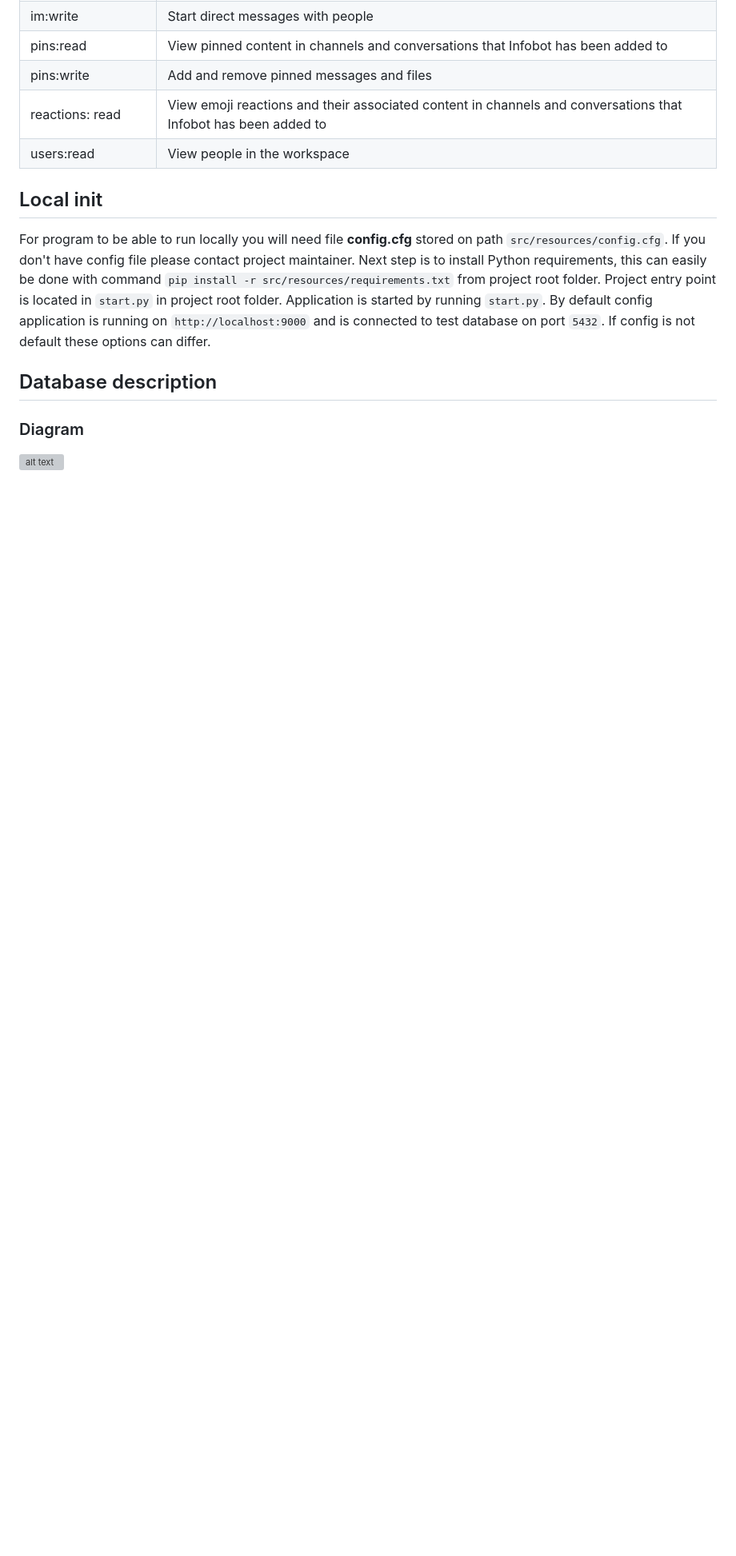
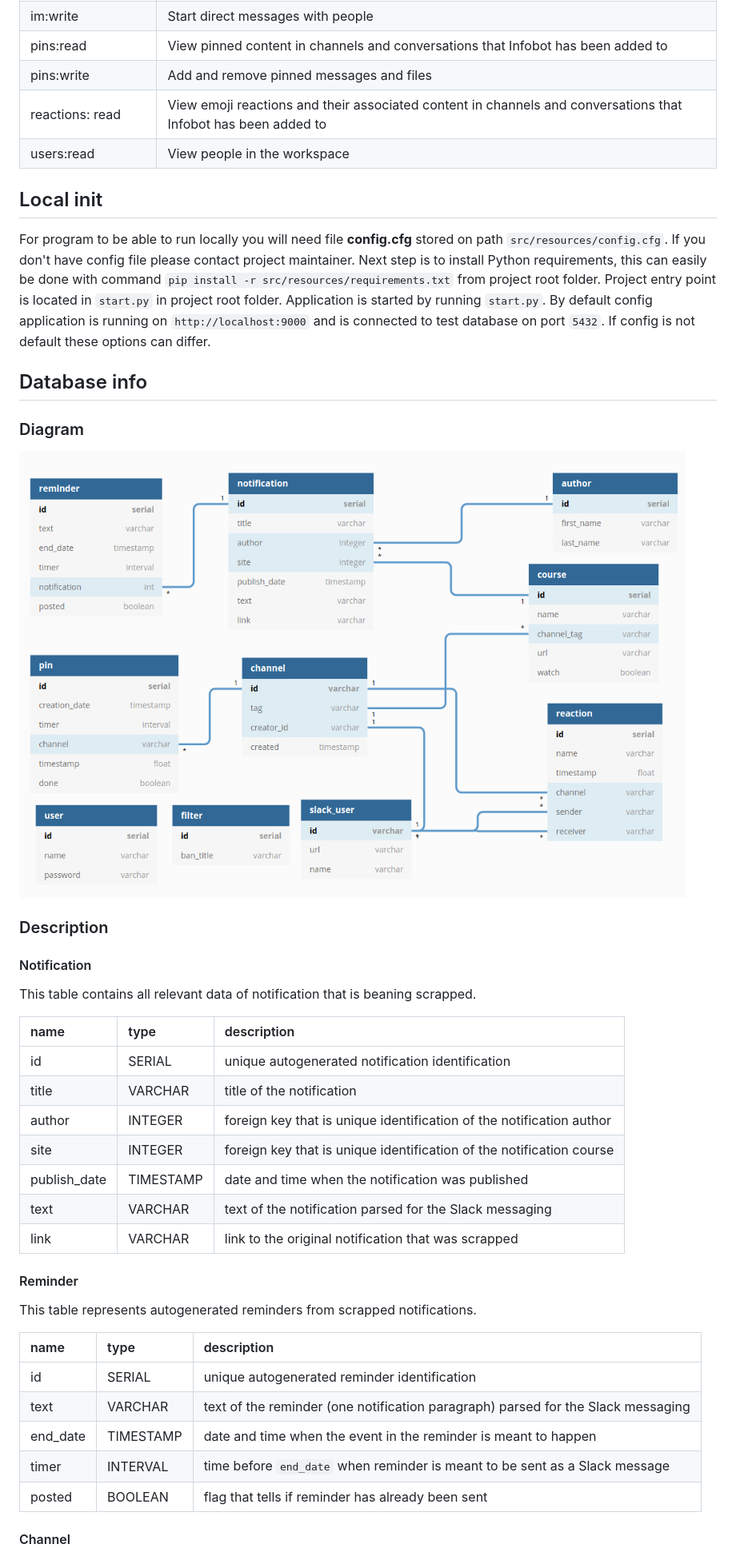
Before and after one commit to jmajaca/infobot-public, a Markdown page: doc/infobot_doc.md, the part around the change printed below. Shown: that part at 80% size. Rendered like a GitHub page; pictures changed too: doc/images/dbdiagram.png; blank space fills up the shorter version; grey boxes are pictures that could not be loaded.

Commit message:
[22] Table descriptions

```diff
--- a/doc/infobot_doc.md
+++ b/doc/infobot_doc.md
@@ -153,8 +153,39 @@ point is located in `start.py` in project root folder. Application is started by
 By default config application is running on `http://localhost:9000` and is connected to test database on port `5432`.
 If config is not default these options can differ.
 
-## Database description
+## Database info
 
 ### Diagram
 
-![alt text](https://github.com/jmajaca/infobot-public/tree/22-local-program-init/doc/images/dbdiagram.png?raw=true)
+![Alt text](images/dbdiagram.png?raw=true "Database diagram")
+
+### Description
+
+#### Notification
+
+This table contains all relevant data of notification that is beaning scrapped.
+
+| name | type | description |
+| :--- | :--- | :---------- |
+| id | SERIAL | unique autogenerated notification identification |
+| title | VARCHAR | title of the notification |
+| author | INTEGER | foreign key that is unique identification of the notification author |
+| site | INTEGER | foreign key that is unique identification of the notification course |
+| publish_date | TIMESTAMP | date and time when the notification was published |
+| text | VARCHAR | text of the notification parsed for the Slack messaging |
+| link | VARCHAR | link to the original notification that was scrapped |
+
+#### Reminder
+
+This table represents autogenerated reminders from scrapped notifications.
+
+| name | type | description |
+| :--- | :--- | :---------- |
+| id | SERIAL | unique autogenerated reminder identification |
+| text | VARCHAR | text of the reminder (one notification paragraph) parsed for the Slack messaging |
+| end_date | TIMESTAMP | date and time when the event in the reminder is meant to happen |
+| timer | INTERVAL | time before `end_date` when reminder is meant to be sent as a Slack message |
+| posted | BOOLEAN | flag that tells if reminder has already been sent |
+
+#### Channel
+
```
Also changed, not shown: other parts of doc/infobot_doc.md (+86 -0 lines).
